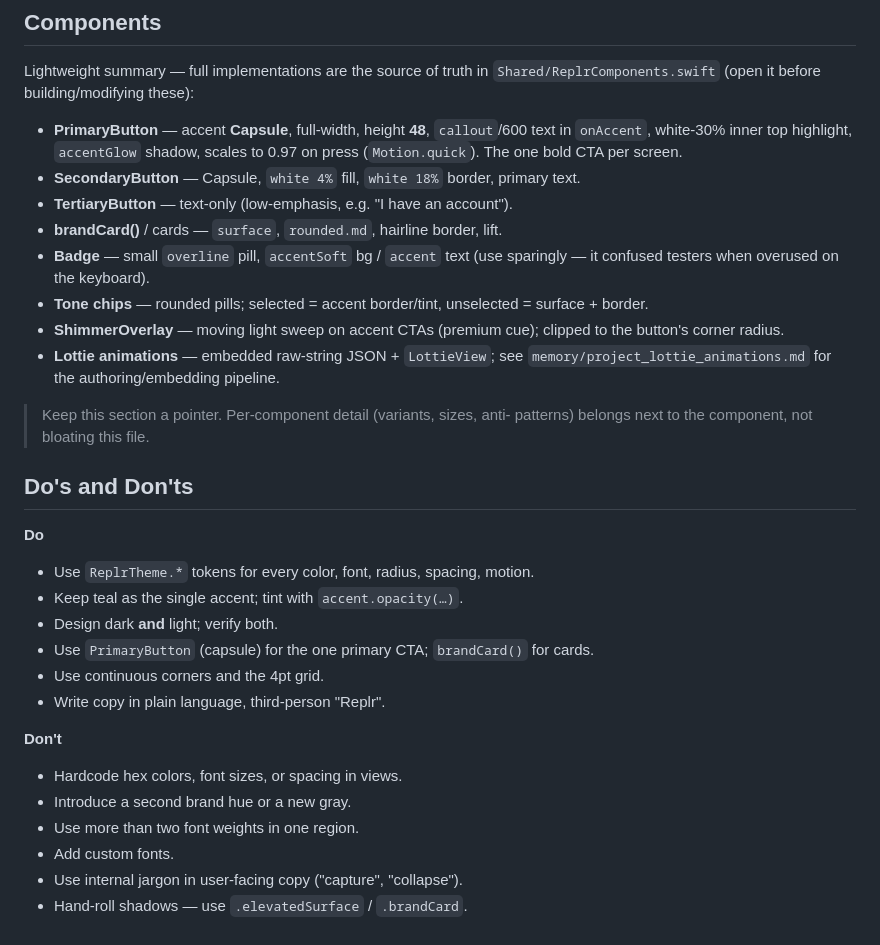
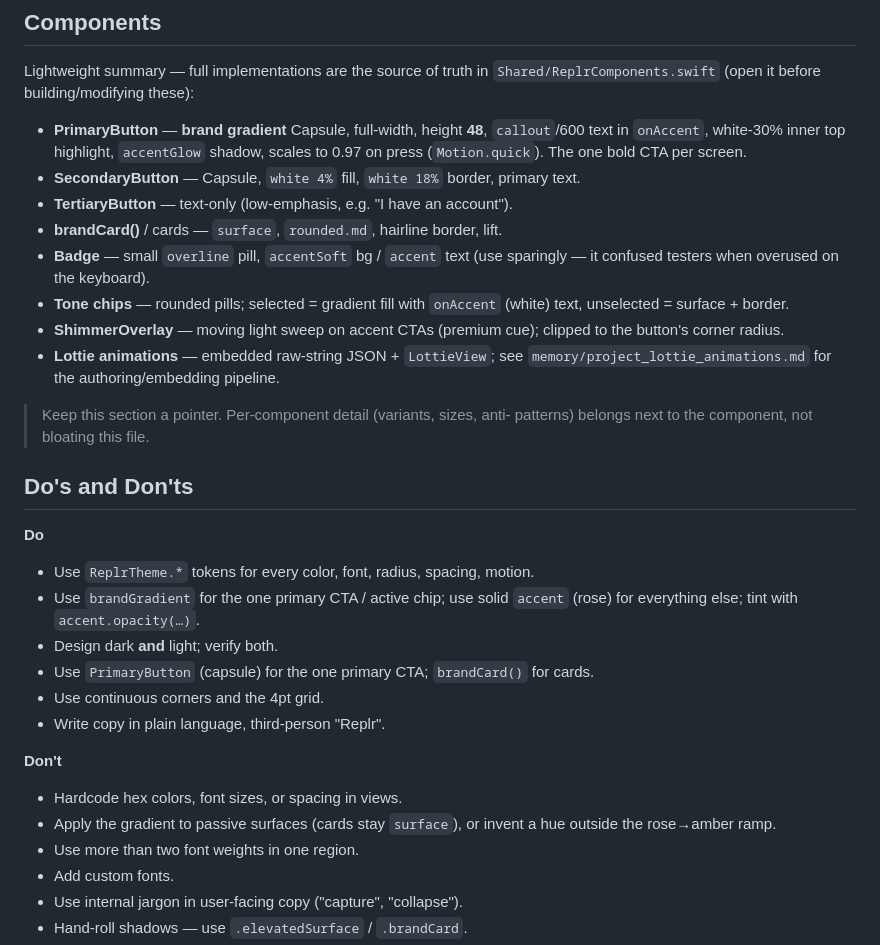
Before and after one commit to ihsansengun/Replr-Keyboard, a Markdown page: DESIGN.md, the part around one of its changes. Rendered like a GitHub page.

```diff
--- a/DESIGN.md
+++ b/DESIGN.md
@@ -158,7 +157,7 @@ System font (SF Pro), `design: .default`. Scale (size / weight / tracking):
 Lightweight summary — full implementations are the source of truth in
 `Shared/ReplrComponents.swift` (open it before building/modifying these):
 
-- **PrimaryButton** — accent **Capsule**, full-width, height **48**, `callout`/600
+- **PrimaryButton** — **brand gradient** Capsule, full-width, height **48**, `callout`/600
   text in `onAccent`, white-30% inner top highlight, `accentGlow` shadow, scales
   to 0.97 on press (`Motion.quick`). The one bold CTA per screen.
 - **SecondaryButton** — Capsule, `white 4%` fill, `white 18%` border, primary text.
@@ -166,8 +165,8 @@ Lightweight summary — full implementations are the source of truth in
 - **brandCard()** / cards — `surface`, `rounded.md`, hairline border, lift.
 - **Badge** — small `overline` pill, `accentSoft` bg / `accent` text (use sparingly —
   it confused testers when overused on the keyboard).
-- **Tone chips** — rounded pills; selected = accent border/tint, unselected =
-  surface + border.
+- **Tone chips** — rounded pills; selected = gradient fill with `onAccent` (white) text,
+  unselected = surface + border.
 - **ShimmerOverlay** — moving light sweep on accent CTAs (premium cue); clipped
   to the button's corner radius.
 - **Lottie animations** — embedded raw-string JSON + `LottieView`; see
@@ -180,7 +179,7 @@ Lightweight summary — full implementations are the source of truth in
 
 **Do**
 - Use `ReplrTheme.*` tokens for every color, font, radius, spacing, motion.
-- Keep teal as the single accent; tint with `accent.opacity(…)`.
+- Use `brandGradient` for the one primary CTA / active chip; use solid `accent` (rose) for everything else; tint with `accent.opacity(…)`.
 - Design dark **and** light; verify both.
 - Use `PrimaryButton` (capsule) for the one primary CTA; `brandCard()` for cards.
 - Use continuous corners and the 4pt grid.
@@ -188,7 +187,7 @@ Lightweight summary — full implementations are the source of truth in
 
 **Don't**
 - Hardcode hex colors, font sizes, or spacing in views.
-- Introduce a second brand hue or a new gray.
+- Apply the gradient to passive surfaces (cards stay `surface`), or invent a hue outside the rose→amber ramp.
 - Use more than two font weights in one region.
 - Add custom fonts.
 - Use internal jargon in user-facing copy ("capture", "collapse").
```
Also changed, not shown: other parts of DESIGN.md (+24 -25 lines).
